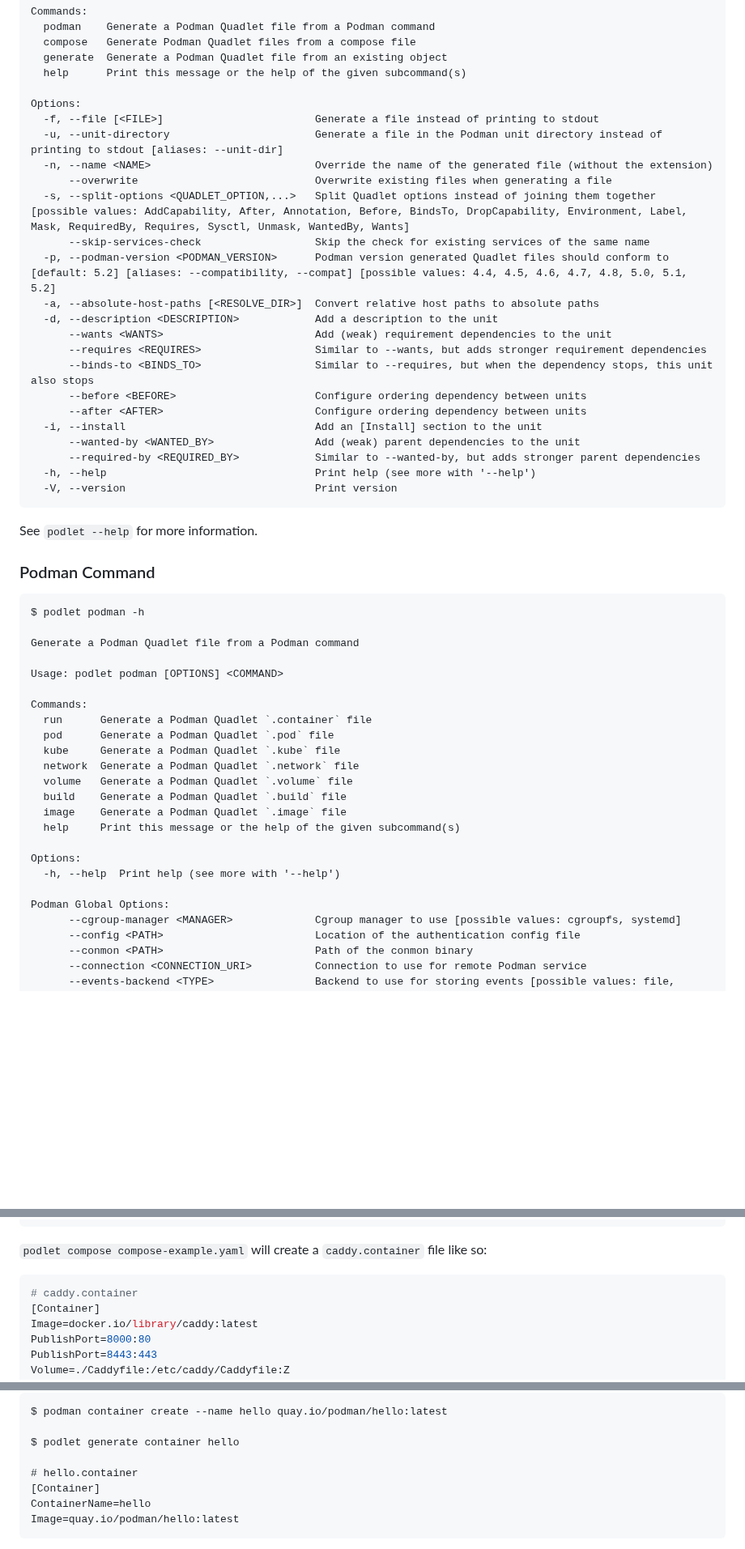
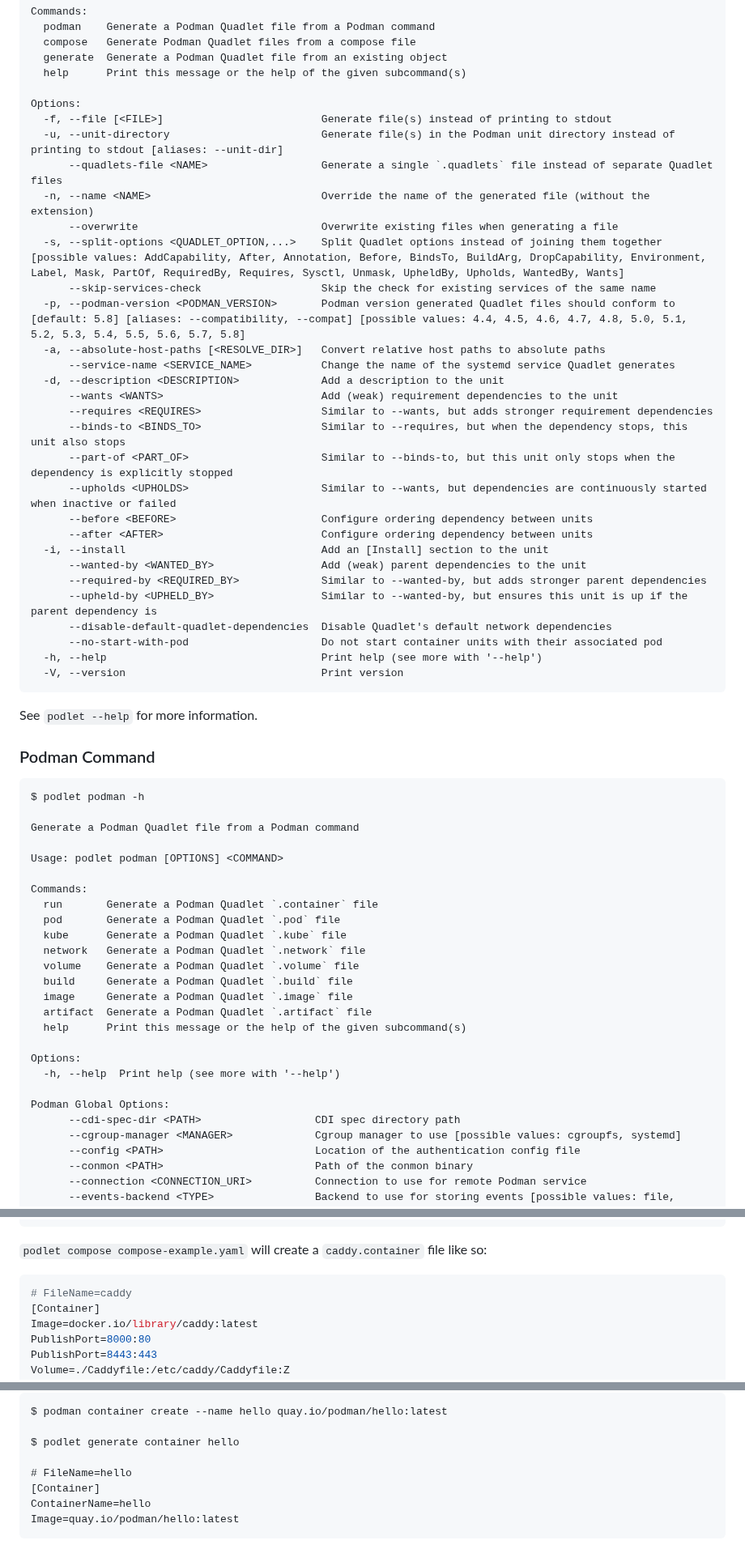
Before and after one commit to containers/podlet, a Markdown page: README.md, 3 parts joined by grey strips. Shown at 81% size. Drawn GitHub-style; blank space fills up the shorter version.

````diff
--- a/README.md
+++ b/README.md
@@ -73,25 +75,32 @@ Commands:
   help      Print this message or the help of the given subcommand(s)
 
 Options:
-  -f, --file [<FILE>]                        Generate a file instead of printing to stdout
-  -u, --unit-directory                       Generate a file in the Podman unit directory instead of printing to stdout [aliases: --unit-dir]
-  -n, --name <NAME>                          Override the name of the generated file (without the extension)
-      --overwrite                            Overwrite existing files when generating a file
-  -s, --split-options <QUADLET_OPTION,...>   Split Quadlet options instead of joining them together [possible values: AddCapability, After, Annotation, Before, BindsTo, DropCapability, Environment, Label, Mask, RequiredBy, Requires, Sysctl, Unmask, WantedBy, Wants]
-      --skip-services-check                  Skip the check for existing services of the same name
-  -p, --podman-version <PODMAN_VERSION>      Podman version generated Quadlet files should conform to [default: 5.2] [aliases: --compatibility, --compat] [possible values: 4.4, 4.5, 4.6, 4.7, 4.8, 5.0, 5.1, 5.2]
-  -a, --absolute-host-paths [<RESOLVE_DIR>]  Convert relative host paths to absolute paths
-  -d, --description <DESCRIPTION>            Add a description to the unit
-      --wants <WANTS>                        Add (weak) requirement dependencies to the unit
-      --requires <REQUIRES>                  Similar to --wants, but adds stronger requirement dependencies
-      --binds-to <BINDS_TO>                  Similar to --requires, but when the dependency stops, this unit also stops
-      --before <BEFORE>                      Configure ordering dependency between units
-      --after <AFTER>                        Configure ordering dependency between units
-  -i, --install                              Add an [Install] section to the unit
-      --wanted-by <WANTED_BY>                Add (weak) parent dependencies to the unit
-      --required-by <REQUIRED_BY>            Similar to --wanted-by, but adds stronger parent dependencies
-  -h, --help                                 Print help (see more with '--help')
-  -V, --version                              Print version
+  -f, --file [<FILE>]                         Generate file(s) instead of printing to stdout
+  -u, --unit-directory                        Generate file(s) in the Podman unit directory instead of printing to stdout [aliases: --unit-dir]
+      --quadlets-file <NAME>                  Generate a single `.quadlets` file instead of separate Quadlet files
+  -n, --name <NAME>                           Override the name of the generated file (without the extension)
+      --overwrite                             Overwrite existing files when generating a file
+  -s, --split-options <QUADLET_OPTION,...>    Split Quadlet options instead of joining them together [possible values: AddCapability, After, Annotation, Before, BindsTo, BuildArg, DropCapability, Environment, Label, Mask, PartOf, RequiredBy, Requires, Sysctl, Unmask, UpheldBy, Upholds, WantedBy, Wants]
+      --skip-services-check                   Skip the check for existing services of the same name
+  -p, --podman-version <PODMAN_VERSION>       Podman version generated Quadlet files should conform to [default: 5.8] [aliases: --compatibility, --compat] [possible values: 4.4, 4.5, 4.6, 4.7, 4.8, 5.0, 5.1, 5.2, 5.3, 5.4, 5.5, 5.6, 5.7, 5.8]
+  -a, --absolute-host-paths [<RESOLVE_DIR>]   Convert relative host paths to absolute paths
+      --service-name <SERVICE_NAME>           Change the name of the systemd service Quadlet generates
+  -d, --description <DESCRIPTION>             Add a description to the unit
+      --wants <WANTS>                         Add (weak) requirement dependencies to the unit
+      --requires <REQUIRES>                   Similar to --wants, but adds stronger requirement dependencies
+      --binds-to <BINDS_TO>                   Similar to --requires, but when the dependency stops, this unit also stops
+      --part-of <PART_OF>                     Similar to --binds-to, but this unit only stops when the dependency is explicitly stopped
+      --upholds <UPHOLDS>                     Similar to --wants, but dependencies are continuously started when inactive or failed
+      --before <BEFORE>                       Configure ordering dependency between units
+      --after <AFTER>                         Configure ordering dependency between units
+  -i, --install                               Add an [Install] section to the unit
+      --wanted-by <WANTED_BY>                 Add (weak) parent dependencies to the unit
+      --required-by <REQUIRED_BY>             Similar to --wanted-by, but adds stronger parent dependencies
+      --upheld-by <UPHELD_BY>                 Similar to --wanted-by, but ensures this unit is up if the parent dependency is
+      --disable-default-quadlet-dependencies  Disable Quadlet's default network dependencies
+      --no-start-with-pod                     Do not start container units with their associated pod
+  -h, --help                                  Print help (see more with '--help')
+  -V, --version                               Print version
 ```
 
 See `podlet --help` for more information.
@@ -106,19 +115,21 @@ Generate a Podman Quadlet file from a Podman command
 Usage: podlet podman [OPTIONS] <COMMAND>
 
 Commands:
-  run      Generate a Podman Quadlet `.container` file
-  pod      Generate a Podman Quadlet `.pod` file
-  kube     Generate a Podman Quadlet `.kube` file
-  network  Generate a Podman Quadlet `.network` file
-  volume   Generate a Podman Quadlet `.volume` file
-  build    Generate a Podman Quadlet `.build` file
-  image    Generate a Podman Quadlet `.image` file
-  help     Print this message or the help of the given subcommand(s)
+  run       Generate a Podman Quadlet `.container` file
+  pod       Generate a Podman Quadlet `.pod` file
+  kube      Generate a Podman Quadlet `.kube` file
+  network   Generate a Podman Quadlet `.network` file
+  volume    Generate a Podman Quadlet `.volume` file
+  build     Generate a Podman Quadlet `.build` file
+  image     Generate a Podman Quadlet `.image` file
+  artifact  Generate a Podman Quadlet `.artifact` file
+  help      Print this message or the help of the given subcommand(s)
 
 Options:
   -h, --help  Print help (see more with '--help')
 
 Podman Global Options:
+      --cdi-spec-dir <PATH>                  CDI spec directory path
       --cgroup-manager <MANAGER>             Cgroup manager to use [possible values: cgroupfs, systemd]
       --config <PATH>                        Location of the authentication config file
       --conmon <PATH>                        Path of the conmon binary
@@ -244,7 +255,7 @@ volumes:
 `podlet compose compose-example.yaml` will create a `caddy.container` file like so:
 
 ```ini
-# caddy.container
+# FileName=caddy
 [Container]
 Image=docker.io/library/caddy:latest
 PublishPort=8000:80
@@ -361,7 +372,7 @@ $ podman container create --name hello quay.io/podman/hello:latest
 
 $ podlet generate container hello
 
-# hello.container
+# FileName=hello
 [Container]
 ContainerName=hello
 Image=quay.io/podman/hello:latest
````
Also changed, not shown: other parts of README.md (+10 -8 lines), demo.gif, 1 other file.
